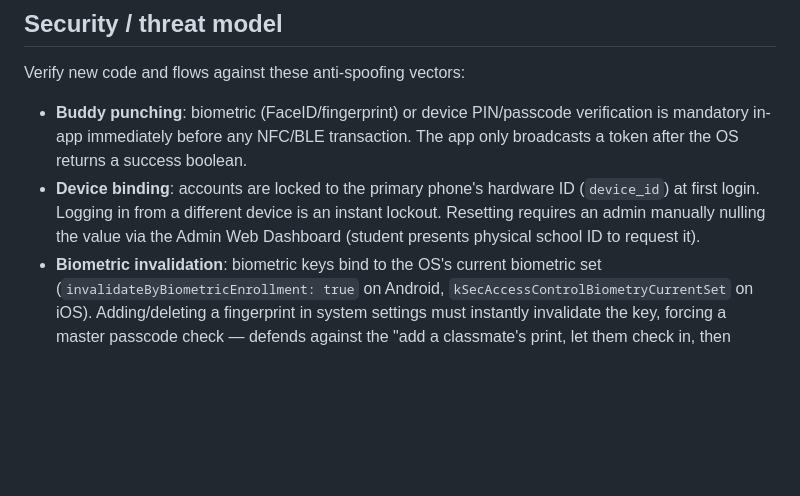
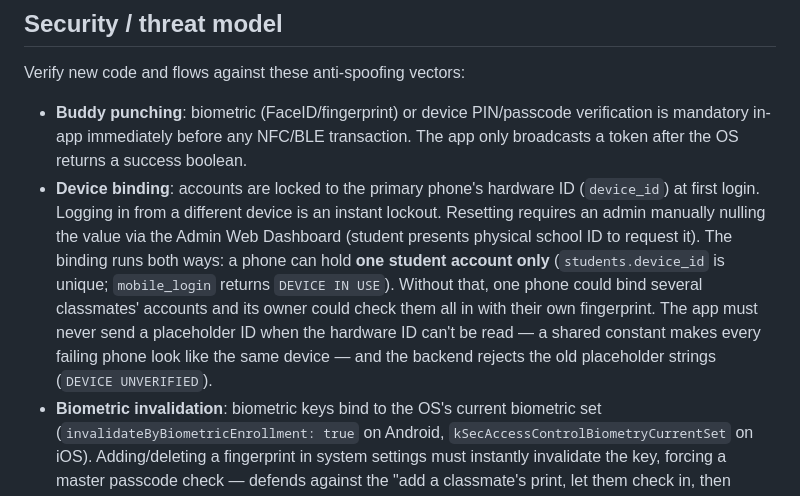
Before and after one commit to Afeez1234/4_idiots, a Markdown page: CLAUDE.md, the part around the change. Drawn GitHub-style; blank space fills up the shorter version.

Commit message:
docs: record one-account-per-phone rule in the threat model
Co-Authored-By: Claude Opus 5.5 <noreply@anthropic.com>

```diff
--- a/CLAUDE.md
+++ b/CLAUDE.md
@@ -105,6 +105,13 @@ Verify new code and flows against these anti-spoofing vectors:
   (`device_id`) at first login. Logging in from a different device is an
   instant lockout. Resetting requires an admin manually nulling the value via
   the Admin Web Dashboard (student presents physical school ID to request it).
+  The binding runs both ways: a phone can hold **one student account only**
+  (`students.device_id` is unique; `mobile_login` returns `DEVICE IN USE`).
+  Without that, one phone could bind several classmates' accounts and its
+  owner could check them all in with their own fingerprint. The app must
+  never send a placeholder ID when the hardware ID can't be read — a shared
+  constant makes every failing phone look like the same device — and the
+  backend rejects the old placeholder strings (`DEVICE UNVERIFIED`).
 - **Biometric invalidation**: biometric keys bind to the OS's current
   biometric set (`invalidateByBiometricEnrollment: true` on Android,
   `kSecAccessControlBiometryCurrentSet` on iOS). Adding/deleting a fingerprint
```
